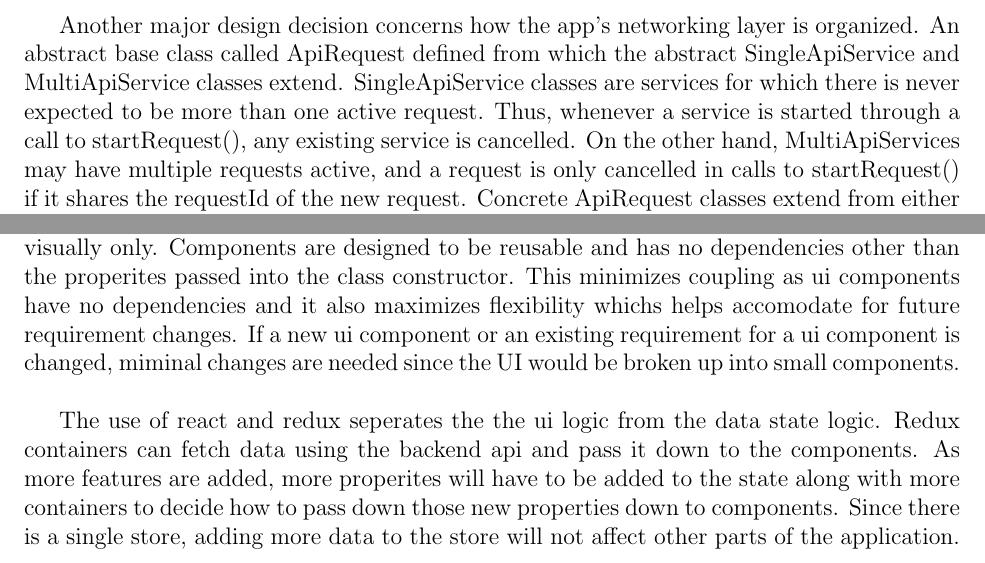
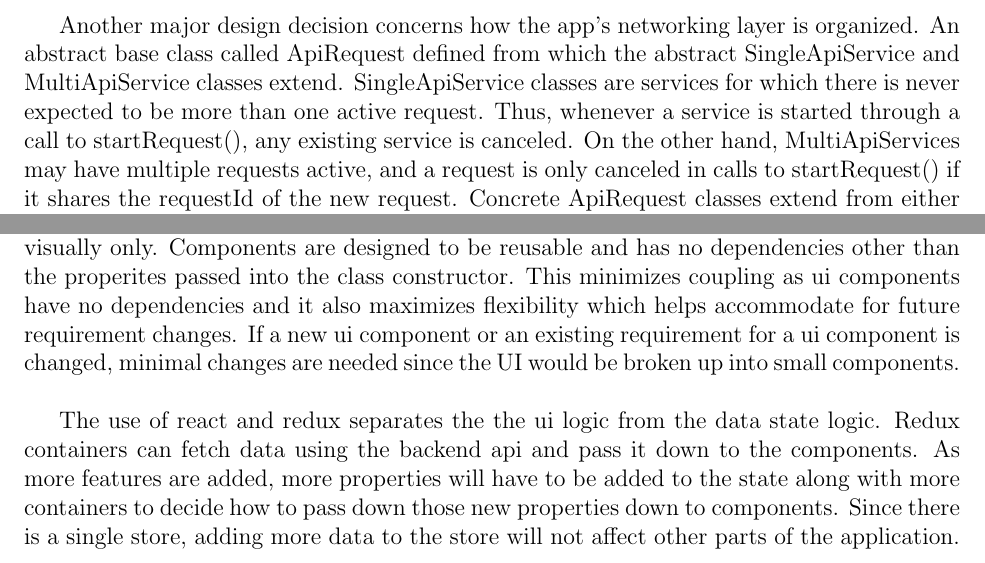
Before and after one commit to m-socha/SE464Project, a LaTeX document (arch_desc/report.tex): two parts of pages 3 and 4 of 4, joined at a grey line, cut so that both start at the same text. Compiled offline with pdfLaTeX.

Commit message:
Spelling fixes

```diff
--- a/arch_desc/report.tex
+++ b/arch_desc/report.tex
@@ -80,14 +80,14 @@
 
     Another major design decision concerns how the app's networking layer is organized. An abstract base class called ApiRequest defined from which the abstract
     SingleApiService and MultiApiService classes extend. SingleApiService classes are services for which there is never expected to be more than one active request. Thus, whenever
-    a service is started through a call to startRequest(), any existing service is cancelled. On the other hand, MultiApiServices may have multiple requests active,
-    and a request is only cancelled in calls to startRequest() if it shares the requestId of the new request. Concrete ApiRequest classes extend from either
+    a service is started through a call to startRequest(), any existing service is canceled. On the other hand, MultiApiServices may have multiple requests active,
+    and a request is only canceled in calls to startRequest() if it shares the requestId of the new request. Concrete ApiRequest classes extend from either
     SingleApiService or MultiApiService classes, following a template design pattern. \\
   \subsection{Website}
   The front-end of WatNotes is a react-redux application that runs on a node server and uses webpack for dependency management. The source code for the project is under the src directory. In src, the main index.js file can be found which initializes the react router and redux store. Other important subdirectories in the src directory include store, containers, and components. Any new dependencies required in the project are handled using npm and should be added to the webpack build as required (look in the webpack directory).\\
 
-  The react router implements the logic for deciding which components to render based on the url. When the browser goes to a specific url, a container is chosen to render. The react router is an example of the strategy design pattern. Containers define the data that will be passed down to components to render. They define the data to be passed down by referencing the redux store and are responsible for actions such as fetching data from an api and bootstraping the components with the fetched data. This is an example of one way directional data flow where components only receive data and cannot modify the data received. This pattern decreases complexity since the developer only has to manage 1 data state (the redux store) and can think of components as only having the responsibility of rendering the ui (single responsibility principle). A component is a class that represents what you see visually only. Components are designed to be reusable and has no dependencies other than the properites passed into the class constructor. This minimizes coupling as ui components have no dependencies and it also maximizes flexibility whichs helps accomodate for future requirement changes. If a new ui component or an existing requirement for a ui component is changed, miminal changes are needed since the UI would be broken up into small components.\\
+  The react router implements the logic for deciding which components to render based on the url. When the browser goes to a specific url, a container is chosen to render. The react router is an example of the strategy design pattern. Containers define the data that will be passed down to components to render. They define the data to be passed down by referencing the redux store and are responsible for actions such as fetching data from an api and bootstraping the components with the fetched data. This is an example of one way directional data flow where components only receive data and cannot modify the data received. This pattern decreases complexity since the developer only has to manage 1 data state (the redux store) and can think of components as only having the responsibility of rendering the ui (single responsibility principle). A component is a class that represents what you see visually only. Components are designed to be reusable and has no dependencies other than the properites passed into the class constructor. This minimizes coupling as ui components have no dependencies and it also maximizes flexibility which helps accommodate for future requirement changes. If a new ui component or an existing requirement for a ui component is changed, minimal changes are needed since the UI would be broken up into small components.\\
 
-  The use of react and redux seperates the the ui logic from the data state logic. Redux containers can fetch data using the backend api and pass it down to the components. As more features are added, more properites will have to be added to the state along with more containers to decide how to pass down those new properties down to components. Since there is a single store, adding more data to the store will not affect other parts of the application.
+  The use of react and redux separates the the ui logic from the data state logic. Redux containers can fetch data using the backend api and pass it down to the components. As more features are added, more properties will have to be added to the state along with more containers to decide how to pass down those new properties down to components. Since there is a single store, adding more data to the store will not affect other parts of the application.
 
 \end{document}
```
